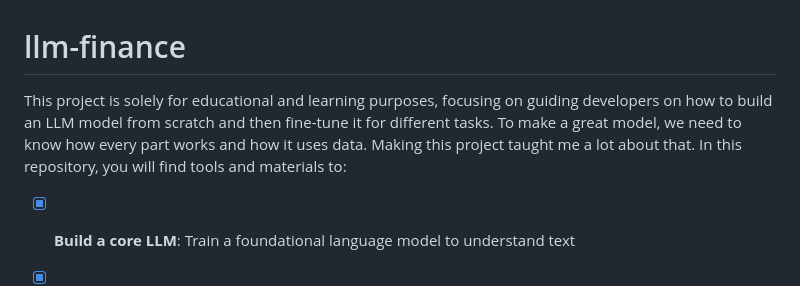
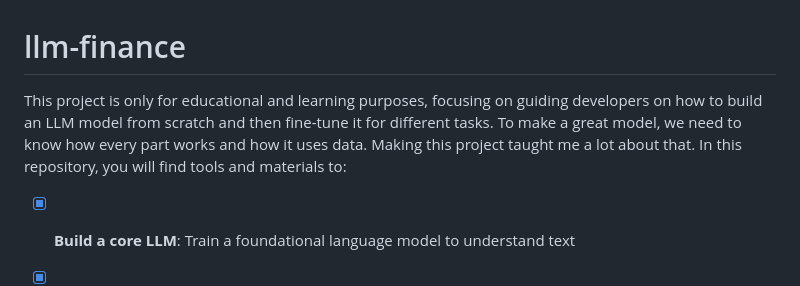
Before and after one commit to lhnguyen102/llm-finance, a Markdown page: README.md, the part around the change. Drawn GitHub-style.

Commit message:
refactor: updating readme

```diff
--- a/README.md
+++ b/README.md
@@ -1,5 +1,5 @@
 # llm-finance
-This project is solely for educational and learning purposes, focusing on guiding developers on how to build an LLM model from scratch and then fine-tune it for different tasks. To make a great model, we need to know how every part works and how it uses data. Making this project taught me a lot about that.  In this repository, you will find tools and materials to:
+This project is only for educational and learning purposes, focusing on guiding developers on how to build an LLM model from scratch and then fine-tune it for different tasks. To make a great model, we need to know how every part works and how it uses data. Making this project taught me a lot about that.  In this repository, you will find tools and materials to:
 
 - [x] **Build a core LLM**: Train a foundational language model to understand text
 - [x] **Sentiment Analysis Adaptation**: Fine-tune the base LLM to interpret and analyze sentiments in texts.
```
